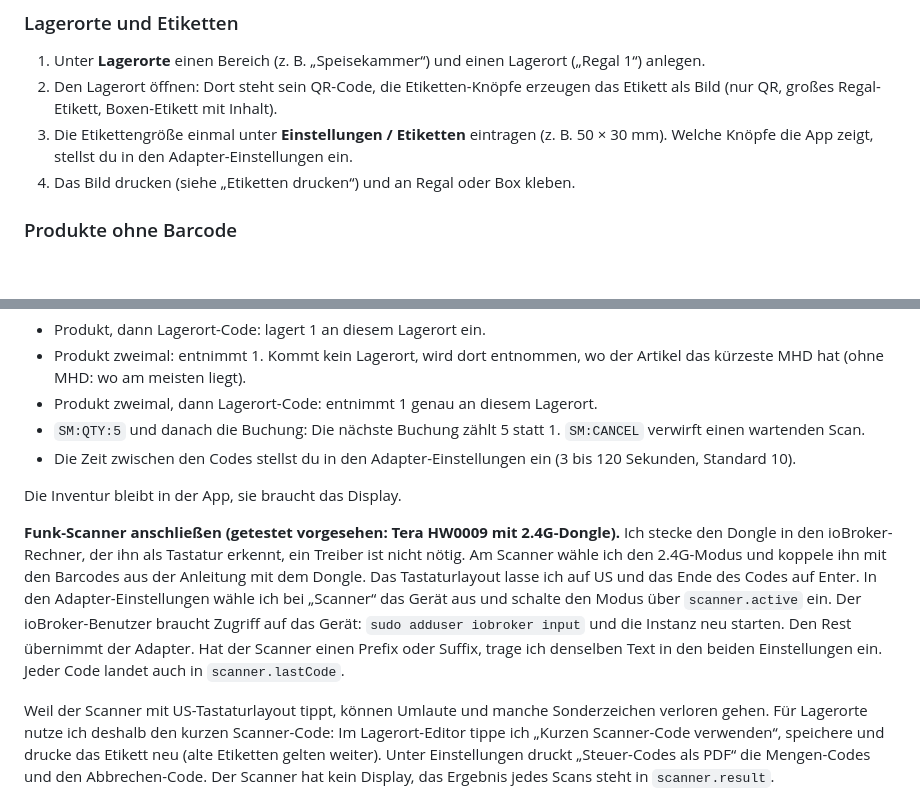
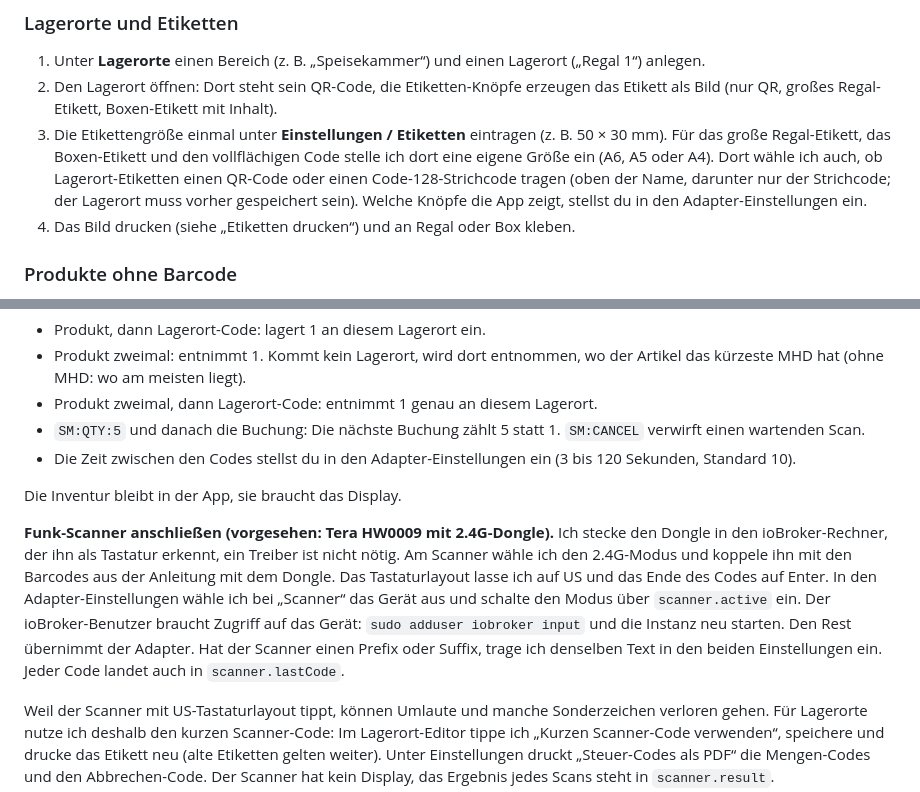
Before and after one commit to backfisch88/ioBroker.shelfmate, a Markdown page: README.de.md, 2 parts joined by grey strips. Drawn GitHub-style; blank space fills up the shorter version.

Commit message:
README: label sizes and barcode option

```diff
--- a/README.de.md
+++ b/README.de.md
@@ -36,7 +36,7 @@ Kurze Abläufe zu den wichtigsten Funktionen, alles in der App.
 ### Lagerorte und Etiketten
 1. Unter **Lagerorte** einen Bereich (z. B. „Speisekammer“) und einen Lagerort („Regal 1“) anlegen.
 2. Den Lagerort öffnen: Dort steht sein QR-Code, die Etiketten-Knöpfe erzeugen das Etikett als Bild (nur QR, großes Regal-Etikett, Boxen-Etikett mit Inhalt).
-3. Die Etikettengröße einmal unter **Einstellungen / Etiketten** eintragen (z. B. 50 × 30 mm). Welche Knöpfe die App zeigt, stellst du in den Adapter-Einstellungen ein.
+3. Die Etikettengröße einmal unter **Einstellungen / Etiketten** eintragen (z. B. 50 × 30 mm). Für das große Regal-Etikett, das Boxen-Etikett und den vollflächigen Code stelle ich dort eine eigene Größe ein (A6, A5 oder A4). Dort wähle ich auch, ob Lagerort-Etiketten einen QR-Code oder einen Code-128-Strichcode tragen (oben der Name, darunter nur der Strichcode; der Lagerort muss vorher gespeichert sein). Welche Knöpfe die App zeigt, stellst du in den Adapter-Einstellungen ein.
 4. Das Bild drucken (siehe „Etiketten drucken“) und an Regal oder Box kleben.
 
 ### Produkte ohne Barcode
@@ -71,7 +71,7 @@ Ein- und Auslagern mit gescannten Codes, ohne die App zu öffnen. Eingeschaltet
 
 Die Inventur bleibt in der App, sie braucht das Display.
 
-**Funk-Scanner anschließen (getestet vorgesehen: Tera HW0009 mit 2.4G-Dongle).** Ich stecke den Dongle in den ioBroker-Rechner, der ihn als Tastatur erkennt, ein Treiber ist nicht nötig. Am Scanner wähle ich den 2.4G-Modus und koppele ihn mit den Barcodes aus der Anleitung mit dem Dongle. Das Tastaturlayout lasse ich auf US und das Ende des Codes auf Enter. In den Adapter-Einstellungen wähle ich bei „Scanner“ das Gerät aus und schalte den Modus über `scanner.active` ein. Der ioBroker-Benutzer braucht Zugriff auf das Gerät: `sudo adduser iobroker input` und die Instanz neu starten. Den Rest übernimmt der Adapter. Hat der Scanner einen Prefix oder Suffix, trage ich denselben Text in den beiden Einstellungen ein. Jeder Code landet auch in `scanner.lastCode`.
+**Funk-Scanner anschließen (vorgesehen: Tera HW0009 mit 2.4G-Dongle).** Ich stecke den Dongle in den ioBroker-Rechner, der ihn als Tastatur erkennt, ein Treiber ist nicht nötig. Am Scanner wähle ich den 2.4G-Modus und koppele ihn mit den Barcodes aus der Anleitung mit dem Dongle. Das Tastaturlayout lasse ich auf US und das Ende des Codes auf Enter. In den Adapter-Einstellungen wähle ich bei „Scanner“ das Gerät aus und schalte den Modus über `scanner.active` ein. Der ioBroker-Benutzer braucht Zugriff auf das Gerät: `sudo adduser iobroker input` und die Instanz neu starten. Den Rest übernimmt der Adapter. Hat der Scanner einen Prefix oder Suffix, trage ich denselben Text in den beiden Einstellungen ein. Jeder Code landet auch in `scanner.lastCode`.
 
 Weil der Scanner mit US-Tastaturlayout tippt, können Umlaute und manche Sonderzeichen verloren gehen. Für Lagerorte nutze ich deshalb den kurzen Scanner-Code: Im Lagerort-Editor tippe ich „Kurzen Scanner-Code verwenden“, speichere und drucke das Etikett neu (alte Etiketten gelten weiter). Unter Einstellungen druckt „Steuer-Codes als PDF“ die Mengen-Codes und den Abbrechen-Code. Der Scanner hat kein Display, das Ergebnis jedes Scans steht in `scanner.result`.
 
```
Also changed, not shown: README.md (+2 -2 lines).
